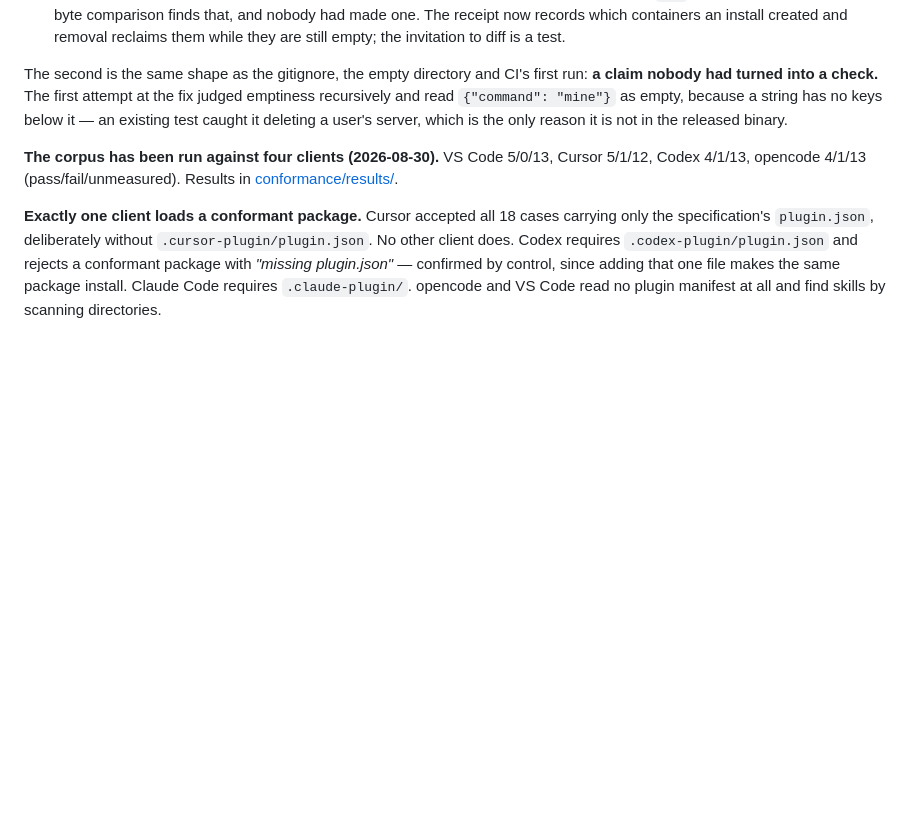
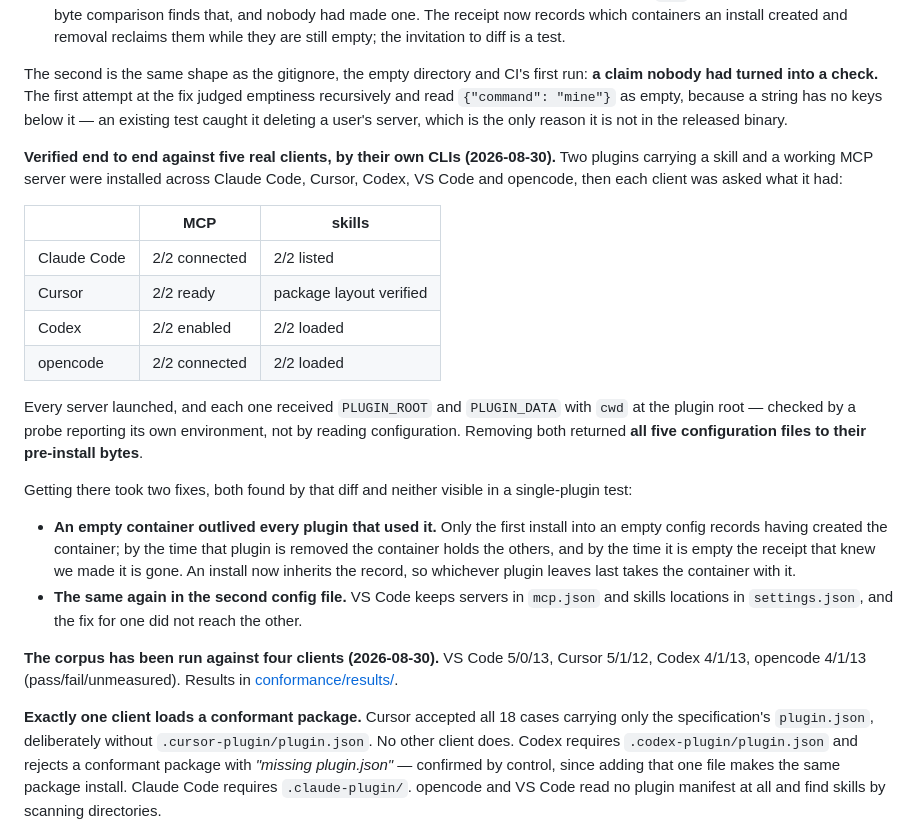
Before and after one commit to agentbridgehq/agentbridge, a Markdown page: MVP.md, the part around the change. Rendered like a GitHub page; blank space fills up the shorter version.

Commit message:
docs: end-to-end verified against five clients by their own CLIs
Two plugins with a skill and a working MCP server, installed everywhere,
read back through claude/cursor-agent/codex/opencode, every server launched
with the environment 9.1 requires, and all five configuration files restored
to their pre-install bytes on removal.

Co-Authored-By: Claude Opus 5 <noreply@anthropic.com>

```diff
--- a/MVP.md
+++ b/MVP.md
@@ -86,6 +86,35 @@ first run: **a claim nobody had turned into a check.** The first attempt at the
 fix judged emptiness recursively and read `{"command": "mine"}` as empty,
 because a string has no keys below it — an existing test caught it deleting a
 user's server, which is the only reason it is not in the released binary.
+
+**Verified end to end against five real clients, by their own CLIs
+(2026-08-30).** Two plugins carrying a skill and a working MCP server were
+installed across Claude Code, Cursor, Codex, VS Code and opencode, then each
+client was asked what it had:
+
+| | MCP | skills |
+|---|---|---|
+| Claude Code | 2/2 connected | 2/2 listed |
+| Cursor | 2/2 ready | package layout verified |
+| Codex | 2/2 enabled | 2/2 loaded |
+| opencode | 2/2 connected | 2/2 loaded |
+
+Every server launched, and each one received `PLUGIN_ROOT` and `PLUGIN_DATA`
+with `cwd` at the plugin root — checked by a probe reporting its own
+environment, not by reading configuration. Removing both returned **all five
+configuration files to their pre-install bytes**.
+
+Getting there took two fixes, both found by that diff and neither visible in a
+single-plugin test:
+
+- **An empty container outlived every plugin that used it.** Only the first
+  install into an empty config records having created the container; by the time
+  that plugin is removed the container holds the others, and by the time it is
+  empty the receipt that knew we made it is gone. An install now inherits the
+  record, so whichever plugin leaves last takes the container with it.
+- **The same again in the second config file.** VS Code keeps servers in
+  `mcp.json` and skills locations in `settings.json`, and the fix for one did
+  not reach the other.
 
 **The corpus has been run against four clients (2026-08-30).** VS Code 5/0/13,
 Cursor 5/1/12, Codex 4/1/13, opencode 4/1/13 (pass/fail/unmeasured). Results in
```
